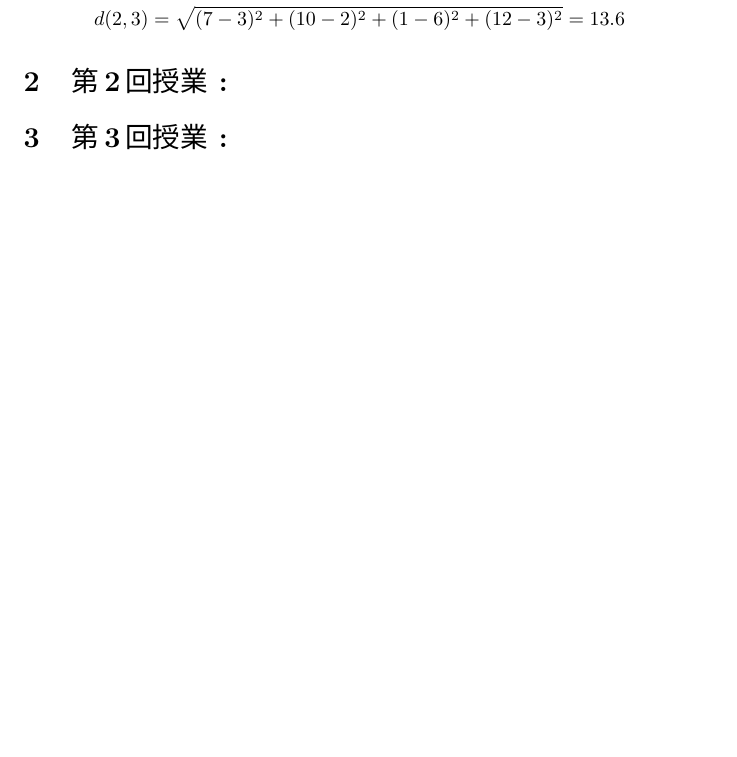
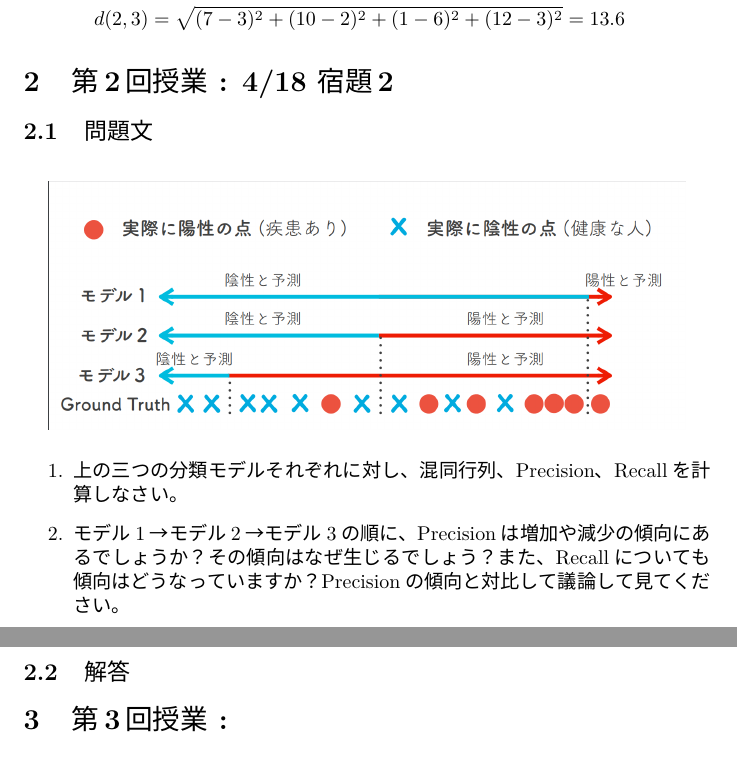
Before and after one commit to tsyu12345/Class_ML-Reports, a LaTeX paper (Report1/23vr008n-Report1.tex): part of page 2 of 2 before the commit and two parts of pages 2 and 3 of 3 after it, the two joined at a grey line, cut so that both start at the same text, the shorter picture padded with empty space. The pictures show the PDF file Report1/23vr008n-Report1.pdf that the author committed with the source.

Commit message:
第２回の解答開始

```diff
--- a/Report1/23vr008n-Report1.tex
+++ b/Report1/23vr008n-Report1.tex
@@ -25,9 +25,14 @@
 \maketitle
 
 \begin{abstract}
-    本稿は本年度必修授業の機械学習の第１回レポートの答案用紙である。
-    本稿は、第１回授業～第４回授業までの範囲を対象とし、各回で課された課題に対する解答を記載する。
-    各問に対する解答は本稿に、コードなどの実行結果は別途GoogleColaboratoryのノートブックに記載した。
+    \noindent
+    本稿は本年度必修授業の機械学習の第１回レポートの答案用紙である。\par
+    \noindent
+    本稿は、第１回授業～第４回授業までの範囲を対象とし、各回で課された課題に対する解答を記載する。\par
+    \noindent
+    答案の問題番号は各章のタイトルに記載している。\par
+    \noindent
+    各問に対する解答は本稿に、コードなどの実行結果は別途GoogleColaboratoryのノートブックに記載した
     巻末の付録から参照できる。
 \end{abstract}
 
@@ -55,14 +60,26 @@
         & d(x,y) = \sqrt{\sum_{i=1}^{n}(x_i - y_i)^2} \\
         & \text{※}x_i,y_i\text{はそれぞれデータ点}x,y\text{のi番目の要素を表す}
     \end{flalign*}
-    各点間の距離は以下のように計算できる
+    各点間の距離は以下のように計算できる %TODO:後で手計算すること
     \begin{flalign*}
         & d(1,3) = \sqrt{(5-3)^2 + (2-2)^2 + (5.8-6)^2 + (0-3)^2} = 5.4 \\
         & d(1,2) = \sqrt{(5-7)^2 + (2-10)^2 + (5.8-1)^2 + (0-12)^2} = 10.0 \\
         & d(2,3) = \sqrt{(7-3)^2 + (10-2)^2 + (1-6)^2 + (12-3)^2} = 13.6
     \end{flalign*}
 
-\section{第2回授業 : }
+\section{第2回授業 : 4/18 宿題2}
+    \subsection{問題文}
+    \begin{figure}[H]
+        \centering
+        \includegraphics[scale=0.7]{./images/MLQ2.png}
+    \end{figure}
+    \begin{enumerate}
+        \item 上の三つの分類モデルそれぞれに対し、混同行列、Precision、Recallを計算しなさい。
+        \item モデル1→モデル2→モデル3の順に、Precisionは増加や減少の傾向にあるでしょうか？その傾向はなぜ生じるでしょう？また、Recallについても傾向はどうなっていますか？Precisionの傾向と対比して議論して見てください。
+    \end{enumerate}
+
+    \subsection{解答}
+
 \section{第3回授業 : }
 \section{第4回授業 : }
 
```
Also changed, not shown: Report1/23vr008n-Report1.pdf, Report1/images/MLQ2.png (added), 4 other files.
